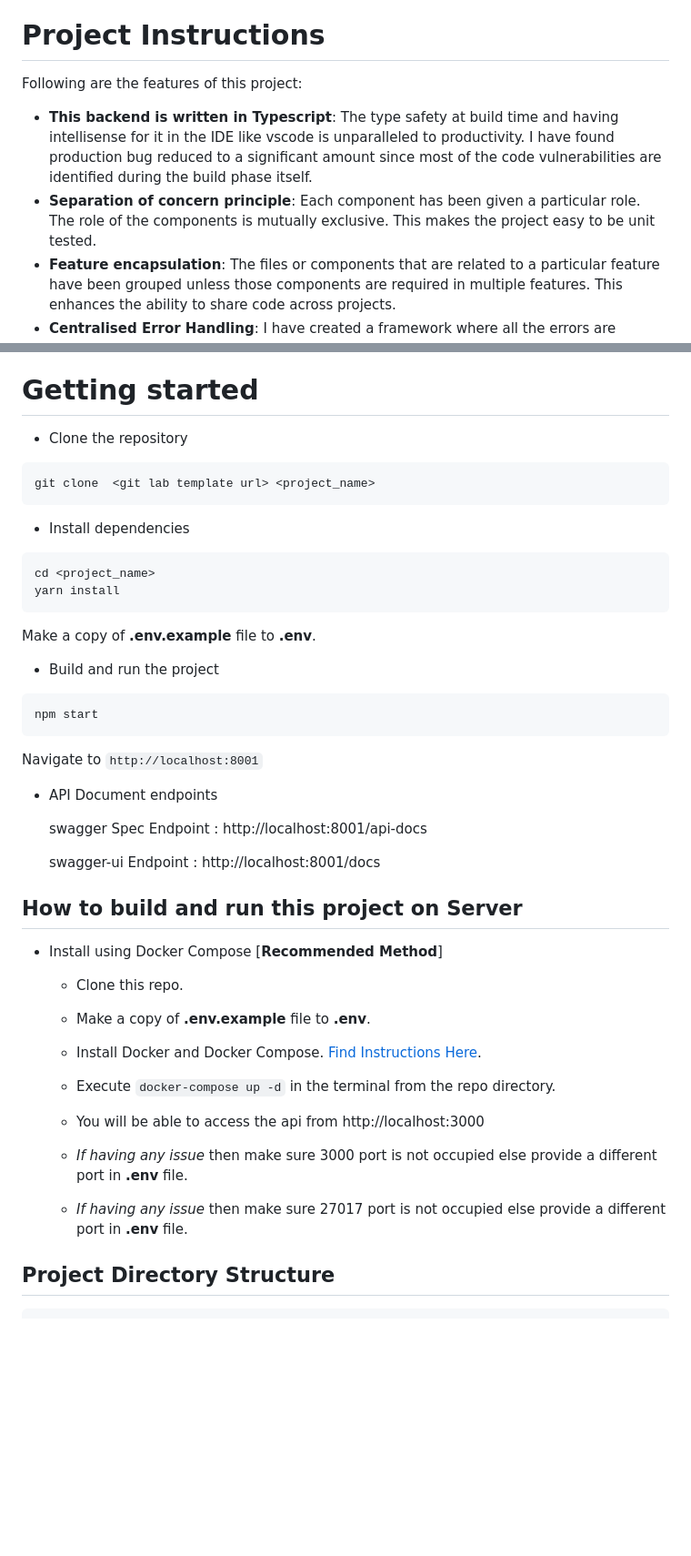
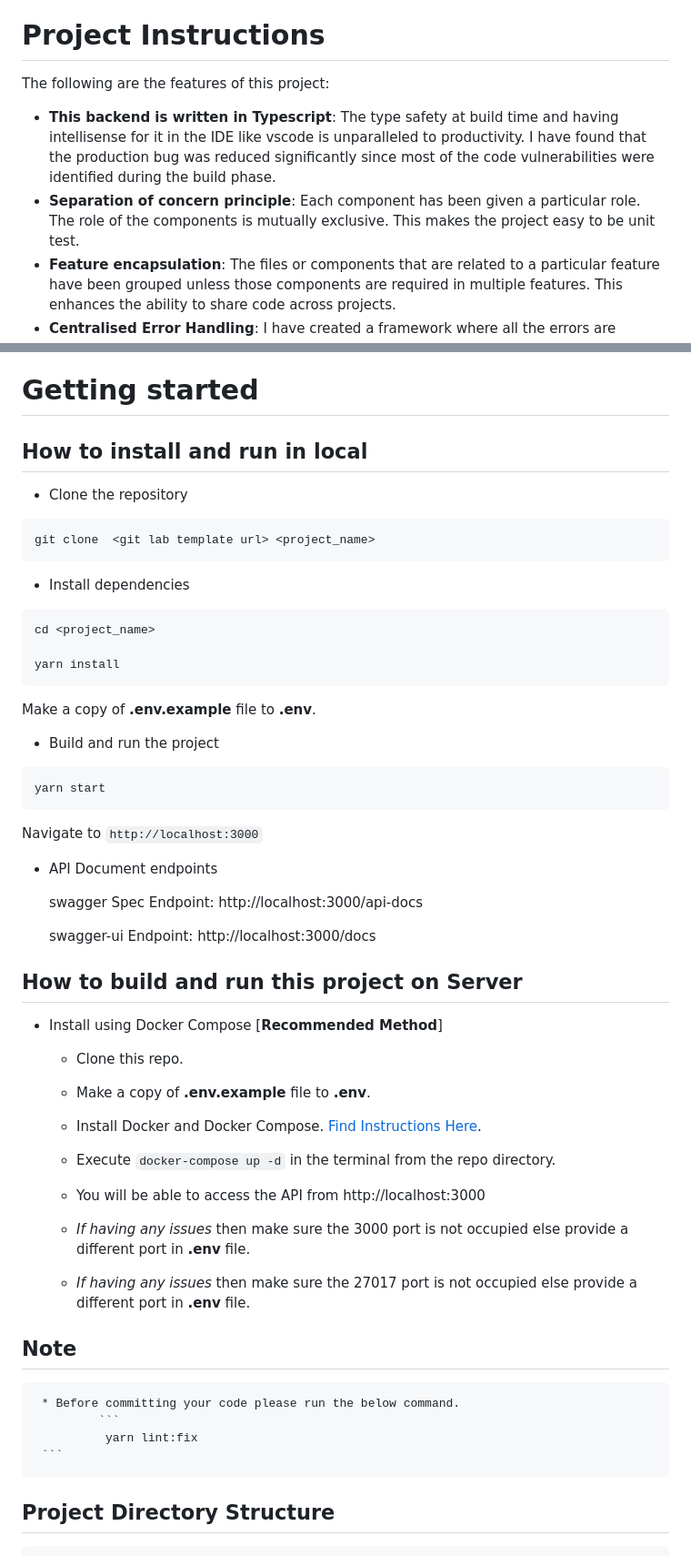
Before and after one commit to lkmali/NodeJSCode, a Markdown page: README.md, 2 parts joined by grey strips. Shown at 91% size. Drawn GitHub-style; blank space fills up the shorter version.

````diff
--- a/README.md
+++ b/README.md
@@ -15,9 +15,9 @@ This project is designed for a production-ready environment. In the project, we
 
 
 # Project Instructions
-Following are the features of this project:
-* **This backend is written in Typescript**: The type safety at build time and having intellisense for it in the IDE like vscode is unparalleled to productivity. I have found production bug reduced to a significant amount since most of the code vulnerabilities are identified during the build phase itself.
-* **Separation of concern principle**: Each component has been given a particular role. The role of the components is mutually exclusive. This makes the project easy to be unit tested.
+The following are the features of this project:
+* **This backend is written in Typescript**: The type safety at build time and having intellisense for it in the IDE like vscode is unparalleled to productivity. I have found that the production bug was reduced significantly since most of the code vulnerabilities were identified during the build phase.
+* **Separation of concern principle**: Each component has been given a particular role. The role of the components is mutually exclusive. This makes the project easy to be unit test.
 * **Feature encapsulation**: The files or components that are related to a particular feature have been grouped unless those components are required in multiple features. This enhances the ability to share code across projects.
 * **Centralised Error Handling**: I have created a framework where all the errors are handled centrally. This reduces the ambiguity in the development when the project grows larger.
 * **Centralised Response handling**: Similar to Error handling we have a response handling framework. This makes it very convenient to apply a common API response pattern.
@@ -27,6 +27,8 @@ Following are the features of this project:
 * **A pure backend project**: I have experienced that when a backend is developed clubbed with a frontend then in the future it becomes really difficult to scale. We would want to create a separate backend project that servers many websites and mobile apps.
 
 # Getting started
+## How to install and run in local
+
 - Clone the repository
 ```
 git clone  <git lab template url> <project_name>
@@ -34,21 +36,27 @@ git clone  <git lab template url> <project_name>
 - Install dependencies
 ```
 cd <project_name>
+
 yarn install
 ```
 Make a copy of **.env.example** file to **.env**.
 
+
 - Build and run the project
 ```
-npm start
+yarn start
 ```
-  Navigate to `http://localhost:8001`
+  Navigate to `http://localhost:3000`
 
 - API Document endpoints
 
-  swagger Spec Endpoint : http://localhost:8001/api-docs
+  swagger Spec Endpoint: http://localhost:3000/api-docs
 
-  swagger-ui  Endpoint : http://localhost:8001/docs
+  swagger-ui  Endpoint: http://localhost:3000/docs
+
+
+
+
 
 
 ## How to build and run this project on Server
@@ -59,9 +67,19 @@ npm start
 
     * Install Docker and Docker Compose. [Find Instructions Here](https://docs.docker.com/install/).
     * Execute `docker-compose up -d` in the terminal from the repo directory.
-    * You will be able to access the api from http://localhost:3000
-    * *If having any issue* then make sure 3000 port is not occupied else provide a different port in **.env** file.
-    * *If having any issue* then make sure 27017 port is not occupied else provide a different port in **.env** file.
+    * You will be able to access the API from http://localhost:3000
+    * *If having any issues* then make sure the 3000 port is not occupied else provide a different port in **.env** file.
+    * *If having any issues* then make sure the 27017 port is not occupied else provide a different port in **.env** file.
+
+
+
+ ## Note
+     * Before committing your code please run the below command.
+             ```
+              yarn lint:fix
+     ```
+
+
 
 
 
````
